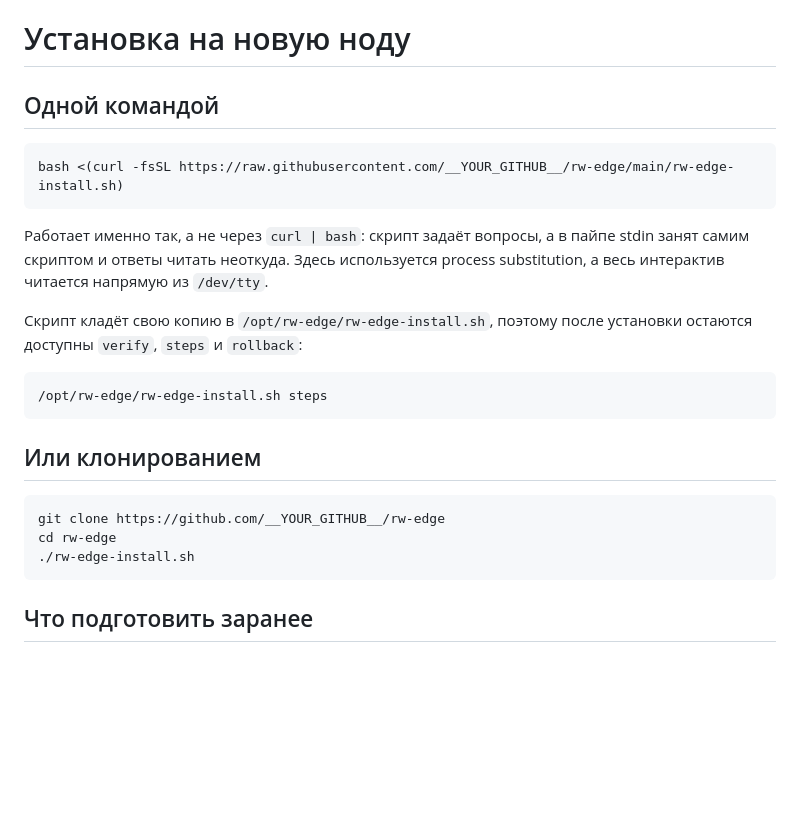
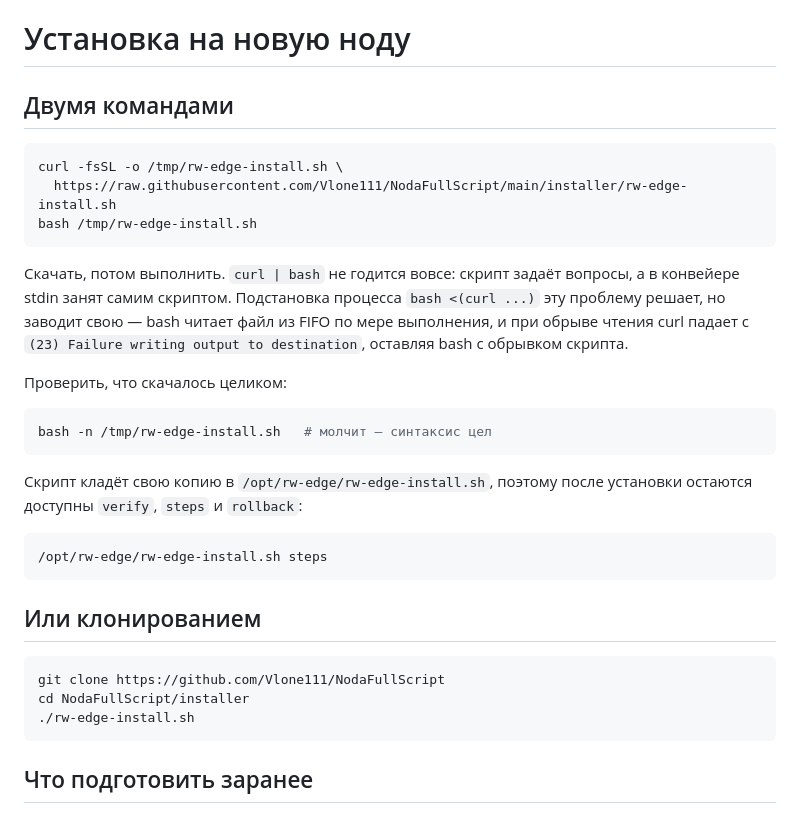
Before and after one commit to Vlone111/NodaFullScript, a Markdown page: installer/INSTALL.md, the part around the change. Rendered like a GitHub page; blank space fills up the shorter version.

Commit message:
Document downloading the installer before running it
`bash <(curl ...)` was the documented way in because a pipe leaves the script
holding stdin and the questions have nowhere to read answers from. Process
substitution fixes that but introduces its own failure: bash reads the file
from a FIFO as it executes, so an interrupted read leaves curl with
"(23) Failure writing output to destination" and bash with half a script,
which then hangs on a prompt that never rendered. Downloading first has neither
problem.

The install URLs were also still the __YOUR_GITHUB__ placeholder. They were
corrected once directly inside a push clone, and the next rsync from the working
copy put the placeholder back — fixed in the working copy this time.

Co-Authored-By: Claude Opus 5 <noreply@anthropic.com>

````diff
--- a/installer/INSTALL.md
+++ b/installer/INSTALL.md
@@ -1,14 +1,24 @@
 # Установка на новую ноду
 
-## Одной командой
+## Двумя командами
 
 ```sh
-bash <(curl -fsSL https://raw.githubusercontent.com/__YOUR_GITHUB__/rw-edge/main/rw-edge-install.sh)
+curl -fsSL -o /tmp/rw-edge-install.sh \
+  https://raw.githubusercontent.com/Vlone111/NodaFullScript/main/installer/rw-edge-install.sh
+bash /tmp/rw-edge-install.sh
 ```
 
-Работает именно так, а не через `curl | bash`: скрипт задаёт вопросы, а в
-пайпе stdin занят самим скриптом и ответы читать неоткуда. Здесь используется
-process substitution, а весь интерактив читается напрямую из `/dev/tty`.
+Скачать, потом выполнить. `curl | bash` не годится вовсе: скрипт задаёт
+вопросы, а в конвейере stdin занят самим скриптом. Подстановка процесса
+`bash <(curl ...)` эту проблему решает, но заводит свою — bash читает файл из
+FIFO по мере выполнения, и при обрыве чтения curl падает с `(23) Failure
+writing output to destination`, оставляя bash с обрывком скрипта.
+
+Проверить, что скачалось целиком:
+
+```sh
+bash -n /tmp/rw-edge-install.sh   # молчит — синтаксис цел
+```
 
 Скрипт кладёт свою копию в `/opt/rw-edge/rw-edge-install.sh`, поэтому после
 установки остаются доступны `verify`, `steps` и `rollback`:
@@ -20,8 +30,8 @@ process substitution, а весь интерактив читается напр
 ## Или клонированием
 
 ```sh
-git clone https://github.com/__YOUR_GITHUB__/rw-edge
-cd rw-edge
+git clone https://github.com/Vlone111/NodaFullScript
+cd NodaFullScript/installer
 ./rw-edge-install.sh
 ```
 
````
Also changed, not shown: README.md (+9 -3 lines).
